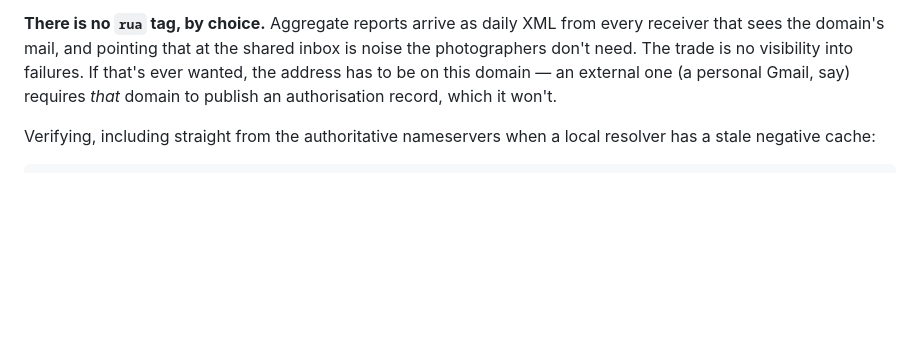
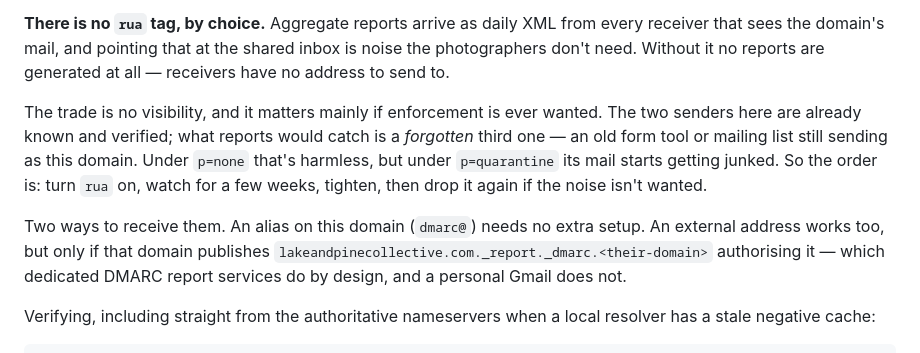
Before and after one commit to carloscoding925/Lake-And-Pine, a Markdown page: README.md, the part around the change. GitHub-like rendering; blank space fills up the shorter version.

Commit message:
record update

```diff
--- a/README.md
+++ b/README.md
@@ -403,9 +403,17 @@ low-risk whenever someone wants it, since both streams already authenticate clea
 
 **There is no `rua` tag, by choice.** Aggregate reports arrive as daily XML from every receiver that
 sees the domain's mail, and pointing that at the shared inbox is noise the photographers don't need.
-The trade is no visibility into failures. If that's ever wanted, the address has to be on this
-domain — an external one (a personal Gmail, say) requires *that* domain to publish an authorisation
-record, which it won't.
+Without it no reports are generated at all — receivers have no address to send to.
+
+The trade is no visibility, and it matters mainly if enforcement is ever wanted. The two senders
+here are already known and verified; what reports would catch is a *forgotten* third one — an old
+form tool or mailing list still sending as this domain. Under `p=none` that's harmless, but under
+`p=quarantine` its mail starts getting junked. So the order is: turn `rua` on, watch for a few
+weeks, tighten, then drop it again if the noise isn't wanted.
+
+Two ways to receive them. An alias on this domain (`dmarc@`) needs no extra setup. An external
+address works too, but only if that domain publishes `lakeandpinecollective.com._report._dmarc.<their-domain>`
+authorising it — which dedicated DMARC report services do by design, and a personal Gmail does not.
 
 Verifying, including straight from the authoritative nameservers when a local resolver has a stale
 negative cache:
```
